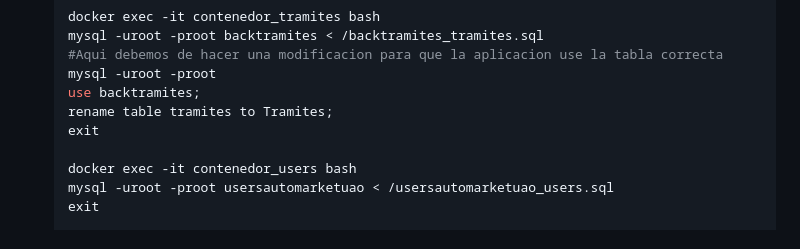
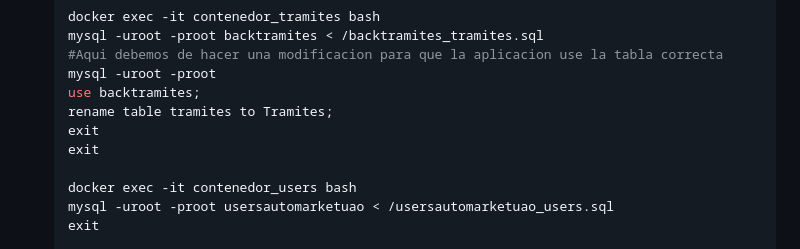
Before and after one commit to JuanHoyos329/AutoMarketUao, a Markdown page: README.md, the part around the change. Rendered like a GitHub page.

Commit message:
Actualizar README.md

```diff
--- a/README.md
+++ b/README.md
@@ -72,6 +72,7 @@ docker stack deploy -c docker-stack.yml automarketuao
    mysql -uroot -proot
    use backtramites;
    rename table tramites to Tramites;
+   exit
    exit
 
    docker exec -it contenedor_users bash
```
